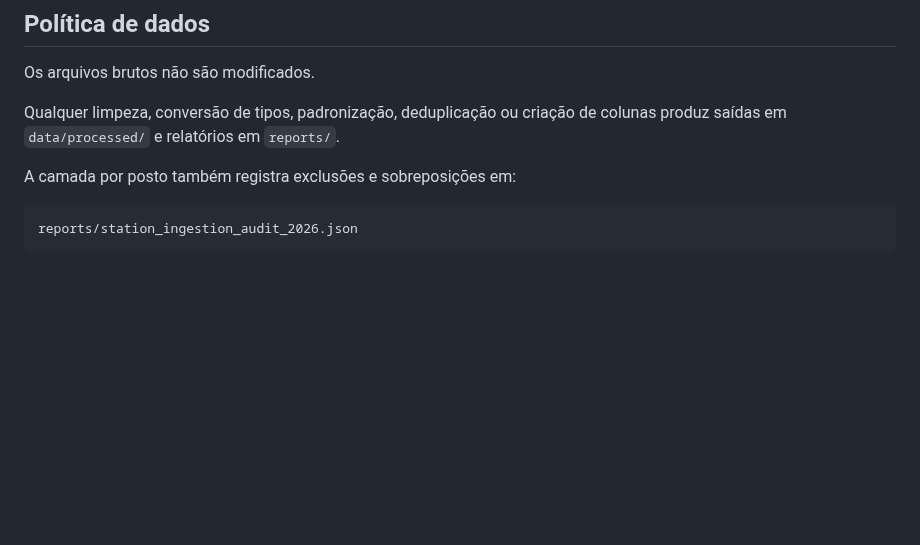
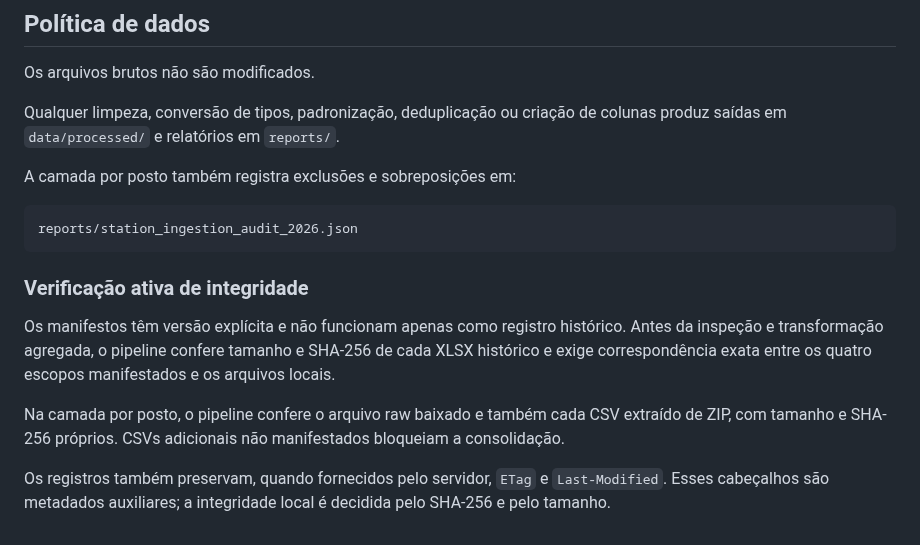
Before and after one commit to peedrovinicius/observatorio-combustiveis-brasil, a Markdown page: docs/fontes.md, the part around the change. GitHub-like rendering; blank space fills up the shorter version.

Commit message:
docs: document active raw provenance verification

````diff
--- a/docs/fontes.md
+++ b/docs/fontes.md
@@ -101,3 +101,12 @@ A camada por posto também registra exclusões e sobreposições em:
 ```text
 reports/station_ingestion_audit_2026.json
 ```
+
+
+### Verificação ativa de integridade
+
+Os manifestos têm versão explícita e não funcionam apenas como registro histórico. Antes da inspeção e transformação agregada, o pipeline confere tamanho e SHA-256 de cada XLSX histórico e exige correspondência exata entre os quatro escopos manifestados e os arquivos locais.
+
+Na camada por posto, o pipeline confere o arquivo raw baixado e também cada CSV extraído de ZIP, com tamanho e SHA-256 próprios. CSVs adicionais não manifestados bloqueiam a consolidação.
+
+Os registros também preservam, quando fornecidos pelo servidor, `ETag` e `Last-Modified`. Esses cabeçalhos são metadados auxiliares; a integridade local é decidida pelo SHA-256 e pelo tamanho.
````
